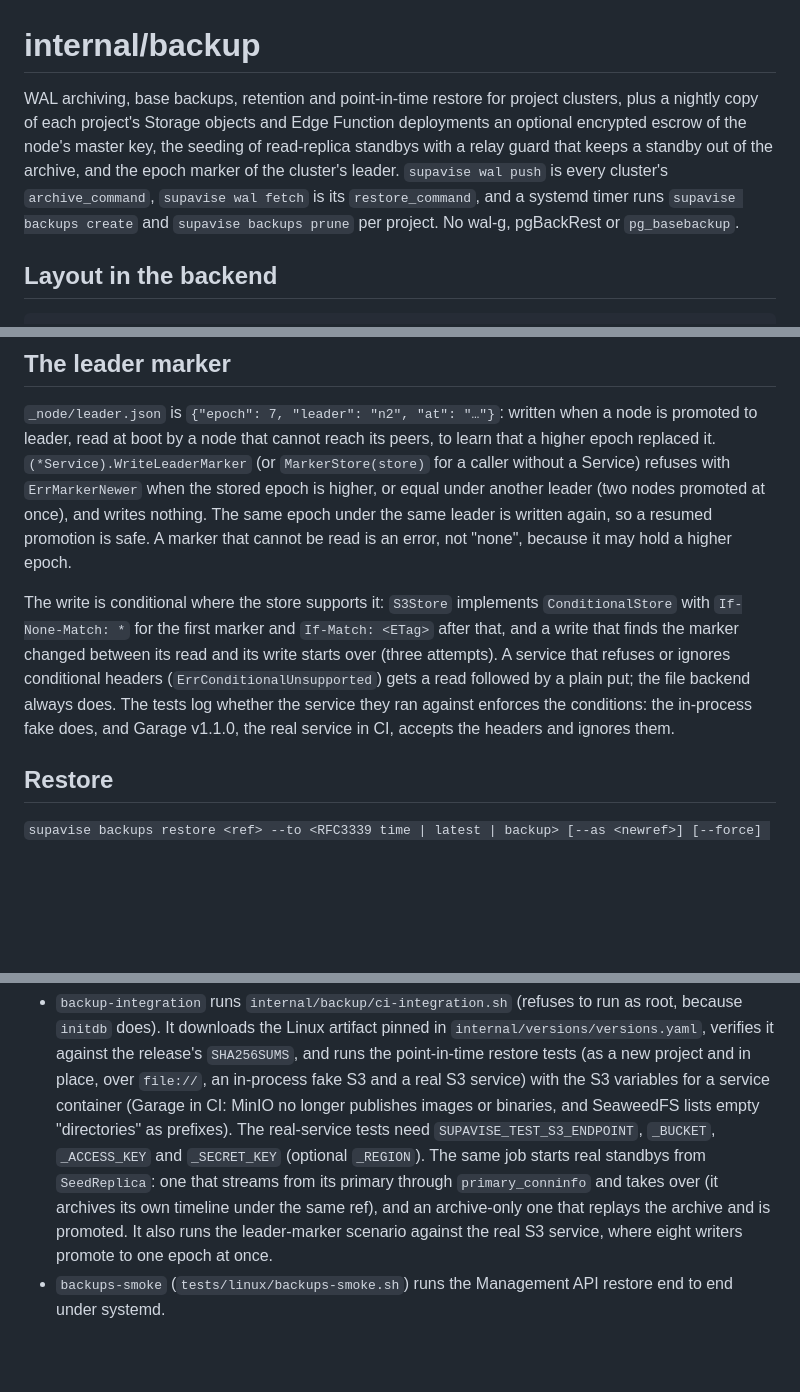
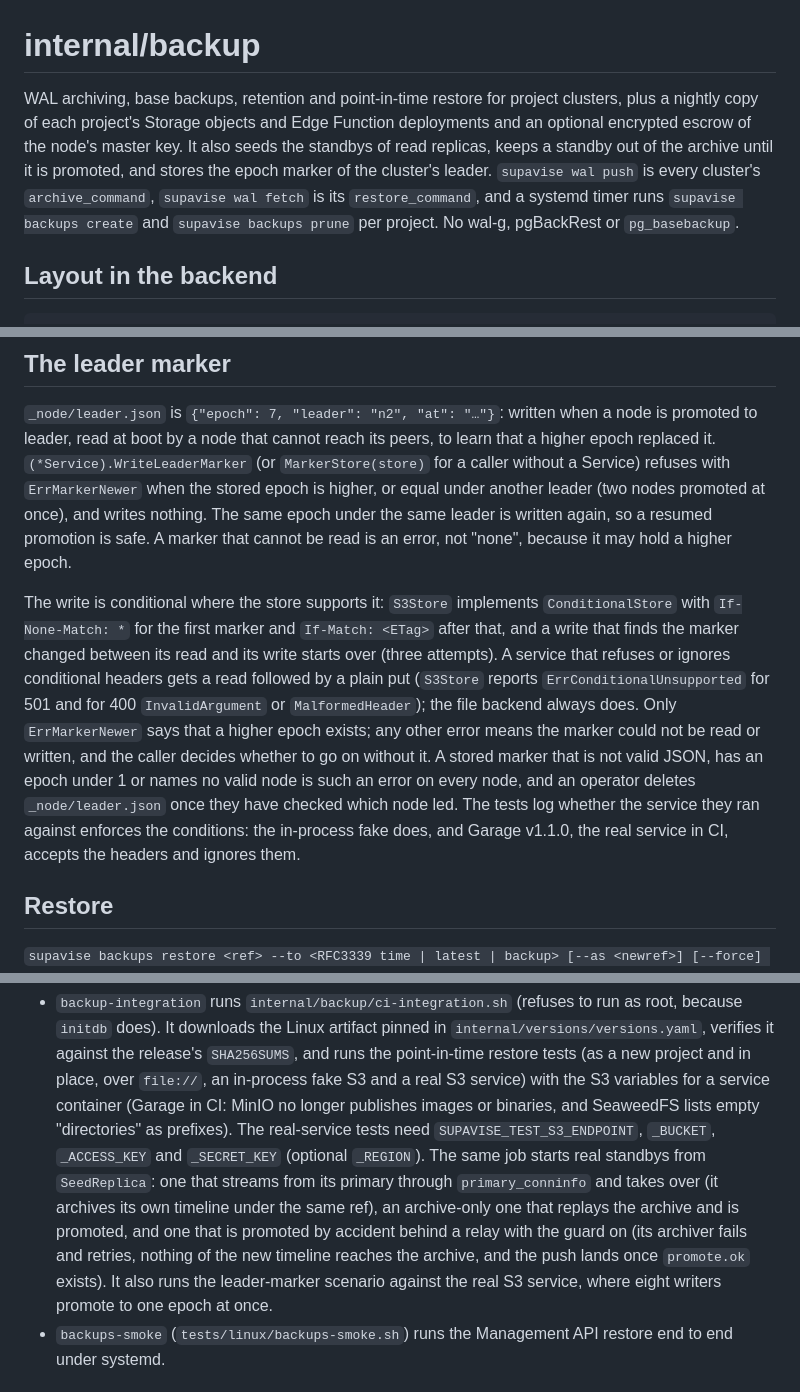
Before and after one commit to jsmillerdev/sbctl, a Markdown page: internal/backup/README.md, 3 parts joined by grey strips. Rendered like a GitHub page; blank space fills up the shorter version.

```diff
--- a/internal/backup/README.md
+++ b/internal/backup/README.md
@@ -1,6 +1,6 @@
 # internal/backup
 
-WAL archiving, base backups, retention and point-in-time restore for project clusters, plus a nightly copy of each project's Storage objects and Edge Function deployments an optional encrypted escrow of the node's master key, the seeding of read-replica standbys with a relay guard that keeps a standby out of the archive, and the epoch marker of the cluster's leader. `supavise wal push` is every cluster's `archive_command`, `supavise wal fetch` is its `restore_command`, and a systemd timer runs `supavise backups create` and `supavise backups prune` per project. No wal-g, pgBackRest or `pg_basebackup`.
+WAL archiving, base backups, retention and point-in-time restore for project clusters, plus a nightly copy of each project's Storage objects and Edge Function deployments and an optional encrypted escrow of the node's master key. It also seeds the standbys of read replicas, keeps a standby out of the archive until it is promoted, and stores the epoch marker of the cluster's leader. `supavise wal push` is every cluster's `archive_command`, `supavise wal fetch` is its `restore_command`, and a systemd timer runs `supavise backups create` and `supavise backups prune` per project. No wal-g, pgBackRest or `pg_basebackup`.
 
 ## Layout in the backend
 
@@ -74,7 +77,7 @@ A read replica is a standby cluster built from the project's own base backup and
 
 `_node/leader.json` is `{"epoch": 7, "leader": "n2", "at": "…"}`: written when a node is promoted to leader, read at boot by a node that cannot reach its peers, to learn that a higher epoch replaced it. `(*Service).WriteLeaderMarker` (or `MarkerStore(store)` for a caller without a Service) refuses with `ErrMarkerNewer` when the stored epoch is higher, or equal under another leader (two nodes promoted at once), and writes nothing. The same epoch under the same leader is written again, so a resumed promotion is safe. A marker that cannot be read is an error, not "none", because it may hold a higher epoch.
 
-The write is conditional where the store supports it: `S3Store` implements `ConditionalStore` with `If-None-Match: *` for the first marker and `If-Match: <ETag>` after that, and a write that finds the marker changed between its read and its write starts over (three attempts). A service that refuses or ignores conditional headers (`ErrConditionalUnsupported`) gets a read followed by a plain put; the file backend always does. The tests log whether the service they ran against enforces the conditions: the in-process fake does, and Garage v1.1.0, the real service in CI, accepts the headers and ignores them.
+The write is conditional where the store supports it: `S3Store` implements `ConditionalStore` with `If-None-Match: *` for the first marker and `If-Match: <ETag>` after that, and a write that finds the marker changed between its read and its write starts over (three attempts). A service that refuses or ignores conditional headers gets a read followed by a plain put (`S3Store` reports `ErrConditionalUnsupported` for 501 and for 400 `InvalidArgument` or `MalformedHeader`); the file backend always does. Only `ErrMarkerNewer` says that a higher epoch exists; any other error means the marker could not be read or written, and the caller decides whether to go on without it. A stored marker that is not valid JSON, has an epoch under 1 or names no valid node is such an error on every node, and an operator deletes `_node/leader.json` once they have checked which node led. The tests log whether the service they ran against enforces the conditions: the in-process fake does, and Garage v1.1.0, the real service in CI, accepts the headers and ignores them.
 
 ## Restore
 
@@ -185,7 +189,7 @@ The per-project timer runs `backups prune <ref>` after each backup, which applie
 The linux jobs run the rest:
 
 - `backup-integration` runs `internal/backup/ci-integration.sh` (refuses to run as root, because `initdb` does). It downloads the Linux artifact pinned in `internal/versions/versions.yaml`, verifies it against the release's `SHA256SUMS`, and runs the point-in-time restore tests (as a new project and in place, over `file://`, an in-process fake S3 and a real S3 service) with the S3 variables for a service container (Garage in CI: MinIO no longer publishes images or binaries, and SeaweedFS lists empty "directories" as prefixes). The real-service tests need `SUPAVISE_TEST_S3_ENDPOINT`, `_BUCKET`, `_ACCESS_KEY` and `_SECRET_KEY` (optional `_REGION`).
-  The same job starts real standbys from `SeedReplica`: one that streams from its primary through `primary_conninfo` and takes over (it archives its own timeline under the same ref), and an archive-only one that replays the archive and is promoted. It also runs the leader-marker scenario against the real S3 service, where eight writers promote to one epoch at once.
+  The same job starts real standbys from `SeedReplica`: one that streams from its primary through `primary_conninfo` and takes over (it archives its own timeline under the same ref), an archive-only one that replays the archive and is promoted, and one that is promoted by accident behind a relay with the guard on (its archiver fails and retries, nothing of the new timeline reaches the archive, and the push lands once `promote.ok` exists). It also runs the leader-marker scenario against the real S3 service, where eight writers promote to one epoch at once.
 - `backups-smoke` (`tests/linux/backups-smoke.sh`) runs the Management API restore end to end under systemd.
 
 ## Limits
```
Also changed, not shown: other parts of internal/backup/README.md (+7 -3 lines).
